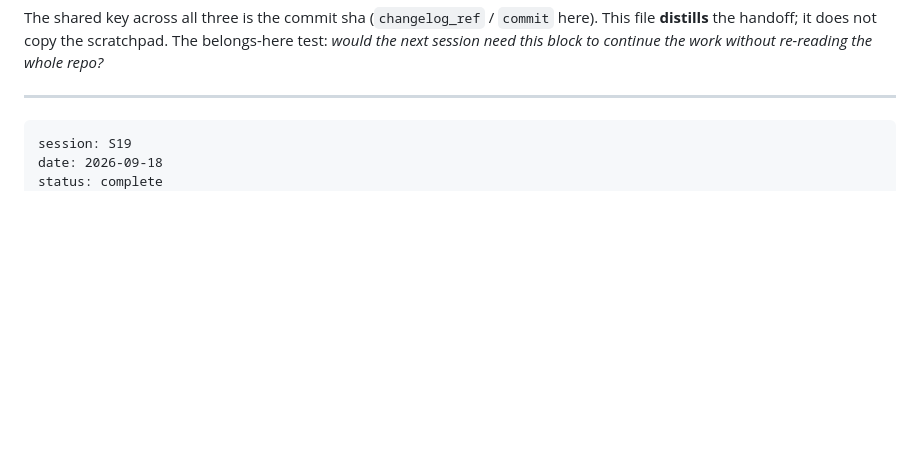
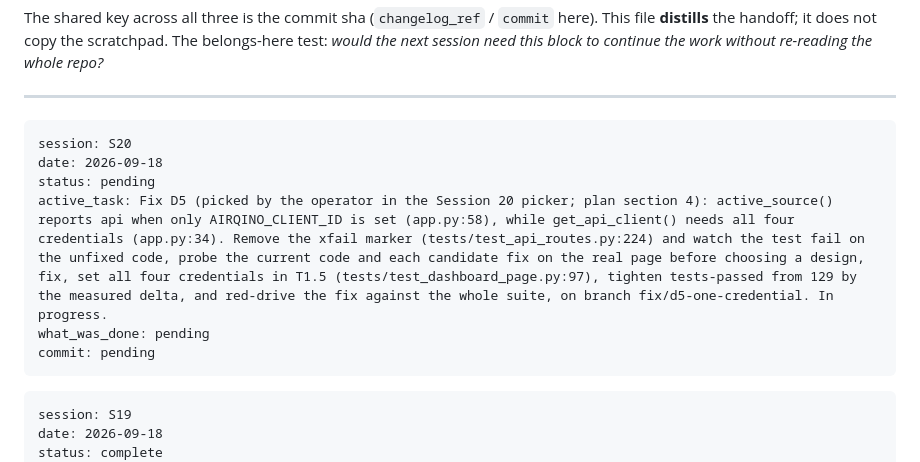
Before and after one commit to rmsharp/airqinodashboard, a Markdown page: HANDOFFS.md, the part around the change. GitHub-like rendering; blank space fills up the shorter version.

````diff
--- a/HANDOFFS.md
+++ b/HANDOFFS.md
@@ -154,6 +154,15 @@ session need this block to continue the work without re-reading the whole repo?*
 ---
 
 <!-- Receipts go below, newest on top. Delete the seed-sentinel line above when you add the first one. -->
+
+```handoff
+session: S20
+date: 2026-09-18
+status: pending
+active_task: Fix D5 (picked by the operator in the Session 20 picker; plan section 4): active_source() reports api when only AIRQINO_CLIENT_ID is set (app.py:58), while get_api_client() needs all four credentials (app.py:34). Remove the xfail marker (tests/test_api_routes.py:224) and watch the test fail on the unfixed code, probe the current code and each candidate fix on the real page before choosing a design, fix, set all four credentials in T1.5 (tests/test_dashboard_page.py:97), tighten tests-passed from 129 by the measured delta, and red-drive the fix against the whole suite, on branch fix/d5-one-credential. In progress.
+what_was_done: pending
+commit: pending
+```
 
 ```handoff
 session: S19
````
Also changed, not shown: CHANGELOG.md (+6 -0 lines), SESSION_NOTES.md (+7 -0 lines).
